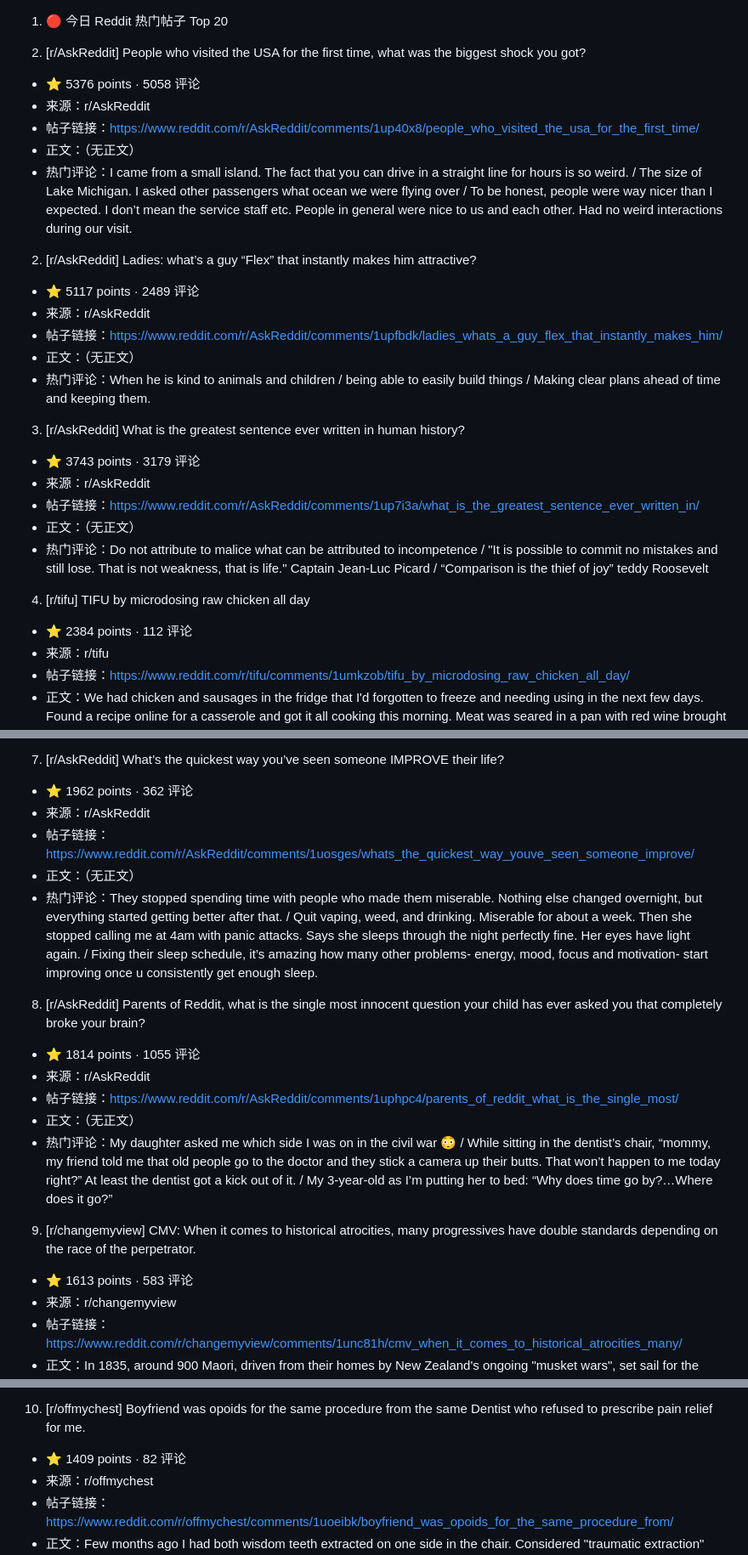
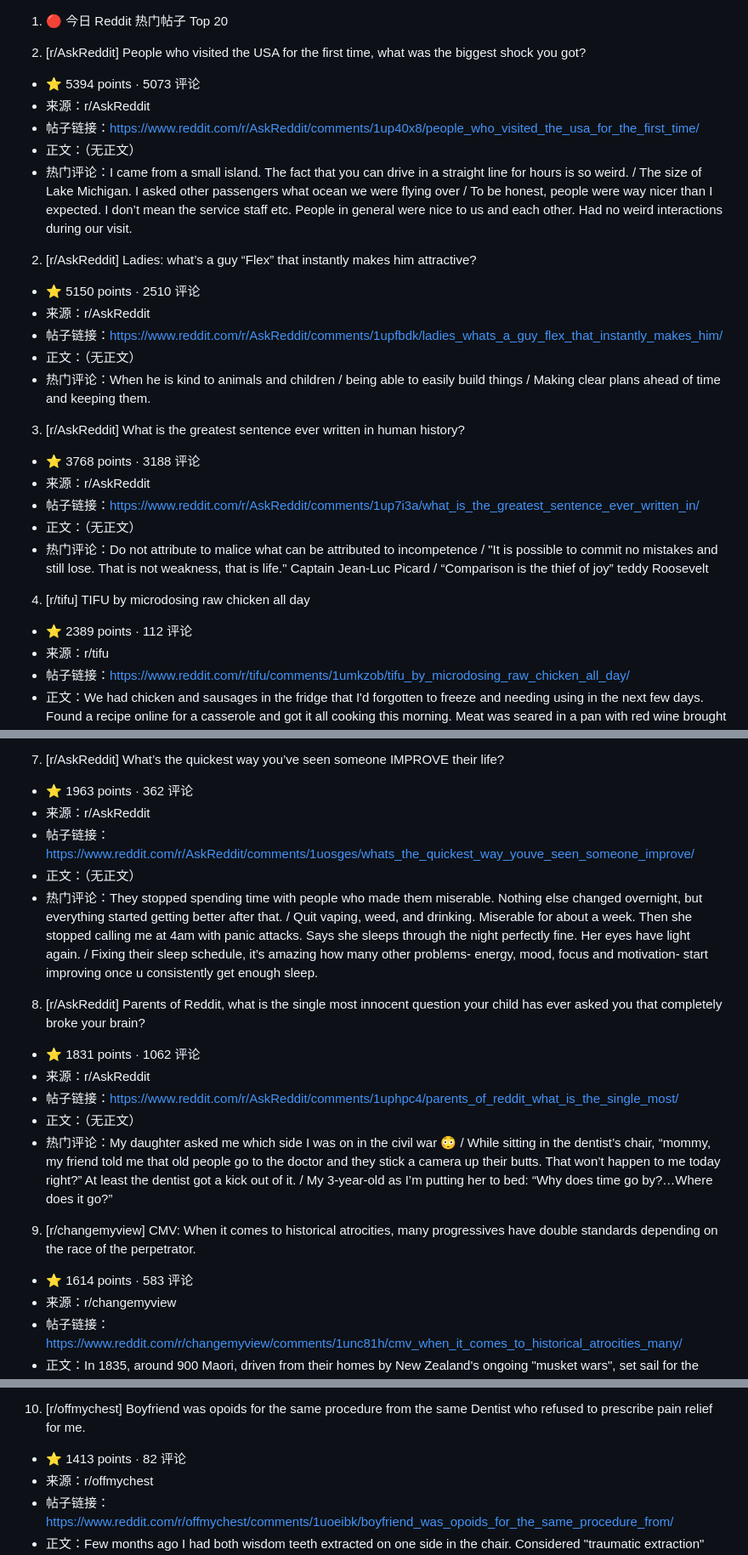
Before and after one commit to lxw15337674/astro-paper, a Markdown page: data/reddit-top20/2026-07-07.md, 3 parts joined by grey strips. Shown at 85% size. Drawn GitHub-style.

```diff
--- a/data/reddit-top20/2026-07-07.md
+++ b/data/reddit-top20/2026-07-07.md
@@ -1,28 +1,28 @@
 1. 🔴 今日 Reddit 热门帖子 Top 20
 
 1. [r/AskReddit] People who visited the USA for the first time, what was the biggest shock you got?
-- ⭐ 5376 points · 5058 评论
+- ⭐ 5394 points · 5073 评论
 - 来源：r/AskReddit
 - 帖子链接：https://www.reddit.com/r/AskReddit/comments/1up40x8/people_who_visited_the_usa_for_the_first_time/
 - 正文：（无正文）
 - 热门评论：I came from a small island. The fact that you can drive in a straight line for hours is so weird. / The size of Lake Michigan. I asked other passengers what ocean we were flying over / To be honest, people were way nicer than I expected. I don’t mean the service staff etc. People in general were nice to us and each other. Had no weird interactions during our visit.
 
 2. [r/AskReddit] Ladies: what’s a guy “Flex” that instantly makes him attractive?
-- ⭐ 5117 points · 2489 评论
+- ⭐ 5150 points · 2510 评论
 - 来源：r/AskReddit
 - 帖子链接：https://www.reddit.com/r/AskReddit/comments/1upfbdk/ladies_whats_a_guy_flex_that_instantly_makes_him/
 - 正文：（无正文）
 - 热门评论：When he is kind to animals and children / being able to easily build things / Making clear plans ahead of time and keeping them.
 
 3. [r/AskReddit] What is the greatest sentence ever written in human history?
-- ⭐ 3743 points · 3179 评论
+- ⭐ 3768 points · 3188 评论
 - 来源：r/AskReddit
 - 帖子链接：https://www.reddit.com/r/AskReddit/comments/1up7i3a/what_is_the_greatest_sentence_ever_written_in/
 - 正文：（无正文）
 - 热门评论：Do not attribute to malice what can be attributed to incompetence / "It is possible to commit no mistakes and still lose. That is not weakness, that is life." Captain Jean-Luc Picard / “Comparison is the thief of joy” teddy Roosevelt
 
 4. [r/tifu] TIFU by microdosing raw chicken all day
-- ⭐ 2384 points · 112 评论
+- ⭐ 2389 points · 112 评论
 - 来源：r/tifu
 - 帖子链接：https://www.reddit.com/r/tifu/comments/1umkzob/tifu_by_microdosing_raw_chicken_all_day/
 - 正文：We had chicken and sausages in the fridge that I'd forgotten to freeze and needing using in the next few days. Found a recipe online for a casserole and got it all cooking this morning. Meat was seared in a pan with red wine brought to a simmer and then I put it in the slow cooker for the rest of the day. Whenever I went into the kitchen I gave it a stir and tried a little sip of the sauce. Delicious. Come tea time, I go to stir again and think it's a bit cool... Turns out when I'd relocated the slow cooker from one side of the kitchen to the other, after about 30 mins, I'd forgotten to turn the plug on. It was hot enough at first to stay warm enough for me to not notice. But this warm, half-cooked meat has been sitting on the side for 6 hours while I occasionally sipped it. Now ordering a
@@ -43,28 +43,28 @@
 - 热门评论：Very limited explanation because Eli5. Magnets don't really use Energy. When they're made, energy goes into them, and the magnet wants to stay exactly as it is. Even if that were the case, magnetic forces result in net 0 energy. A magnet attracts something, and it's magnetic field distorts relative to that thing. When you pull it away, the magnetic field goes back to normal, the energy required co / If magnetic force doesn't do work, what force moves a piece of metal towards the magnet? / It's the same as gravity. All matter seeks a low-energy state, and energy of them being together is lower than being apart. As for what energy is spent on attraction - it's "preloaded" when you magnetize the magnet.
 
 7. [r/AskReddit] What’s the quickest way you’ve seen someone IMPROVE their life?
-- ⭐ 1962 points · 362 评论
+- ⭐ 1963 points · 362 评论
 - 来源：r/AskReddit
 - 帖子链接：https://www.reddit.com/r/AskReddit/comments/1uosges/whats_the_quickest_way_youve_seen_someone_improve/
 - 正文：（无正文）
 - 热门评论：They stopped spending time with people who made them miserable. Nothing else changed overnight, but everything started getting better after that. / Quit vaping, weed, and drinking. Miserable for about a week. Then she stopped calling me at 4am with panic attacks. Says she sleeps through the night perfectly fine. Her eyes have light again. / Fixing their sleep schedule, it’s amazing how many other problems- energy, mood, focus and motivation- start improving once u consistently get enough sleep.
 
 8. [r/AskReddit] Parents of Reddit, what is the single most innocent question your child has ever asked you that completely broke your brain?
-- ⭐ 1814 points · 1055 评论
+- ⭐ 1831 points · 1062 评论
 - 来源：r/AskReddit
 - 帖子链接：https://www.reddit.com/r/AskReddit/comments/1uphpc4/parents_of_reddit_what_is_the_single_most/
 - 正文：（无正文）
 - 热门评论：My daughter asked me which side I was on in the civil war 😳 / While sitting in the dentist’s chair, “mommy, my friend told me that old people go to the doctor and they stick a camera up their butts. That won’t happen to me today right?” At least the dentist got a kick out of it. / My 3-year-old as I’m putting her to bed: “Why does time go by?…Where does it go?”
 
 9. [r/changemyview] CMV: When it comes to historical atrocities, many progressives have double standards depending on the race of the perpetrator.
-- ⭐ 1613 points · 583 评论
+- ⭐ 1614 points · 583 评论
 - 来源：r/changemyview
 - 帖子链接：https://www.reddit.com/r/changemyview/comments/1unc81h/cmv_when_it_comes_to_historical_atrocities_many/
 - 正文：In 1835, around 900 Maori, driven from their homes by New Zealand's ongoing "musket wars", set sail for the Chatham islands. There, they encountered the Moriori - a distant offshoot of the Maori who had lived on the island for centuries. Almost immediately, the Maori proceeded, with little exaggeration, to butcher the natives. Whilst upon the day of arrival there had been around 1,600 Moriori; just 30 years later, by the 1860s, their numbers had been reduced to a mere 200, through a combination of violent attacks, ritual cannibalism, slavery, and frequent abuse. But, as Keri Mills argues - in my opinion, quite reasonably - in this article: "Yes, some Māori did kill some Moriori, and the story is an awful one – but to attribute this to all Māori is wrong, and if you find yourself wanting to
 - 热门评论：Always the same answer to that ... Responsible people clean in front of their door step first. Western progressive will criticize western wrong doing because they are westerners. I don't remember hearing anybody saying "that wasn't a genocide" or "that doesn't count", just they look at their feet before pointing others. The western countries have built their power over those atrocities, and still  / >Responsible people clean in front of their door step first. But by this logic, non-Western progressives could never criticise the west because they should be looking at their own sins first? Yet they do, very often online, which is surely hypocritical by your view? >The western countries have built their power over those atrocities, and still hold this power....If somebody steal from you and beco / It's not that you're wrong. You are correct. But it wasn't very long ago that western racist imperialist would bring up non-western atrocities as their justification for colonialism. If I heard a person of my grandparents generation saying the things you're saying I would KNOW from experience that the next words out of their mouth are going to be about how the savages and barbarians should appreci
 
 10. [r/offmychest] Boyfriend was opoids for the same procedure from the same Dentist who refused to prescribe pain relief for me.
-- ⭐ 1409 points · 82 评论
+- ⭐ 1413 points · 82 评论
 - 来源：r/offmychest
 - 帖子链接：https://www.reddit.com/r/offmychest/comments/1uoeibk/boyfriend_was_opoids_for_the_same_procedure_from/
 - 正文：Few months ago I had both wisdom teeth extracted on one side in the chair. Considered "traumatic extraction" because they had hooks at the end + multiple assistants needing to hold my head down because the dentist couldn't pull it out to start, but once started, needed to finish. It was very long, painful and difficult experience. At the end the Dentist said to just have panadol and Advil, didn't question it. Fast forward to my boyfriend having a simple x1 tooth extraction, he was given 15 days of codeine strong enough to knock out a horse. Stronger than some of my post surgery meds I've had in the past. Now I'm no stranger to medical misogyny but this is one of the more blatant example I've been faced with. I remember calling back with Dry socket and the dentist & told me to wait it out,
```
Also changed, not shown: other parts of data/reddit-top20/2026-07-07.md (+53 -53 lines).
